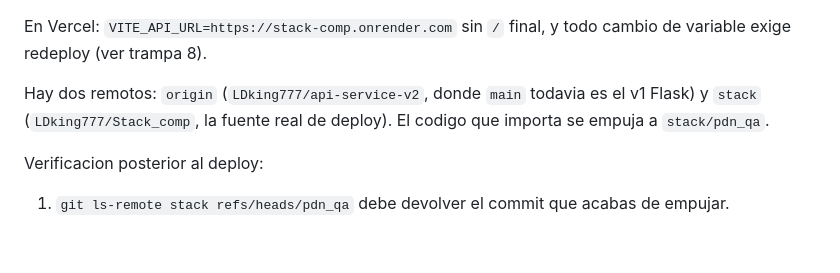
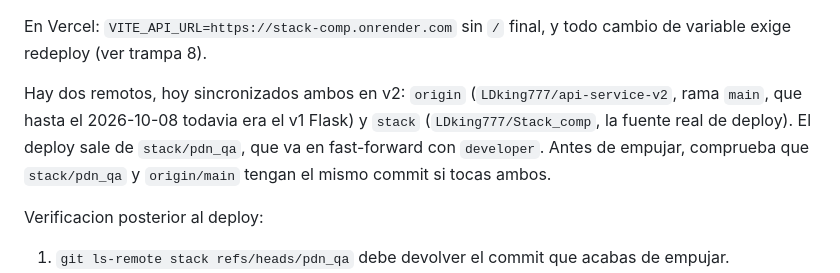
Before and after one commit to LDking777/Stack_comp, a Markdown page: AGENTS.md, the part around the change. Rendered like a GitHub page; blank space fills up the shorter version.

```diff
--- a/AGENTS.md
+++ b/AGENTS.md
@@ -206,7 +206,7 @@ Configuracion real del servicio en Render (hoy en el dashboard, no sincronizada
 
 En Vercel: `VITE_API_URL=https://stack-comp.onrender.com` sin `/` final, y todo cambio de variable exige redeploy (ver trampa 8).
 
-Hay dos remotos: `origin` (`LDking777/api-service-v2`, donde `main` todavia es el v1 Flask) y `stack` (`LDking777/Stack_comp`, la fuente real de deploy). El codigo que importa se empuja a `stack/pdn_qa`.
+Hay dos remotos, hoy sincronizados ambos en v2: `origin` (`LDking777/api-service-v2`, rama `main`, que hasta el 2026-10-08 todavia era el v1 Flask) y `stack` (`LDking777/Stack_comp`, la fuente real de deploy). El deploy sale de `stack/pdn_qa`, que va en fast-forward con `developer`. Antes de empujar, comprueba que `stack/pdn_qa` y `origin/main` tengan el mismo commit si tocas ambos.
 
 Verificacion posterior al deploy:
 
```
Also changed, not shown: ARQUITECTURA_FLUJO_INTENCIONES.md (+2 -0 lines).
